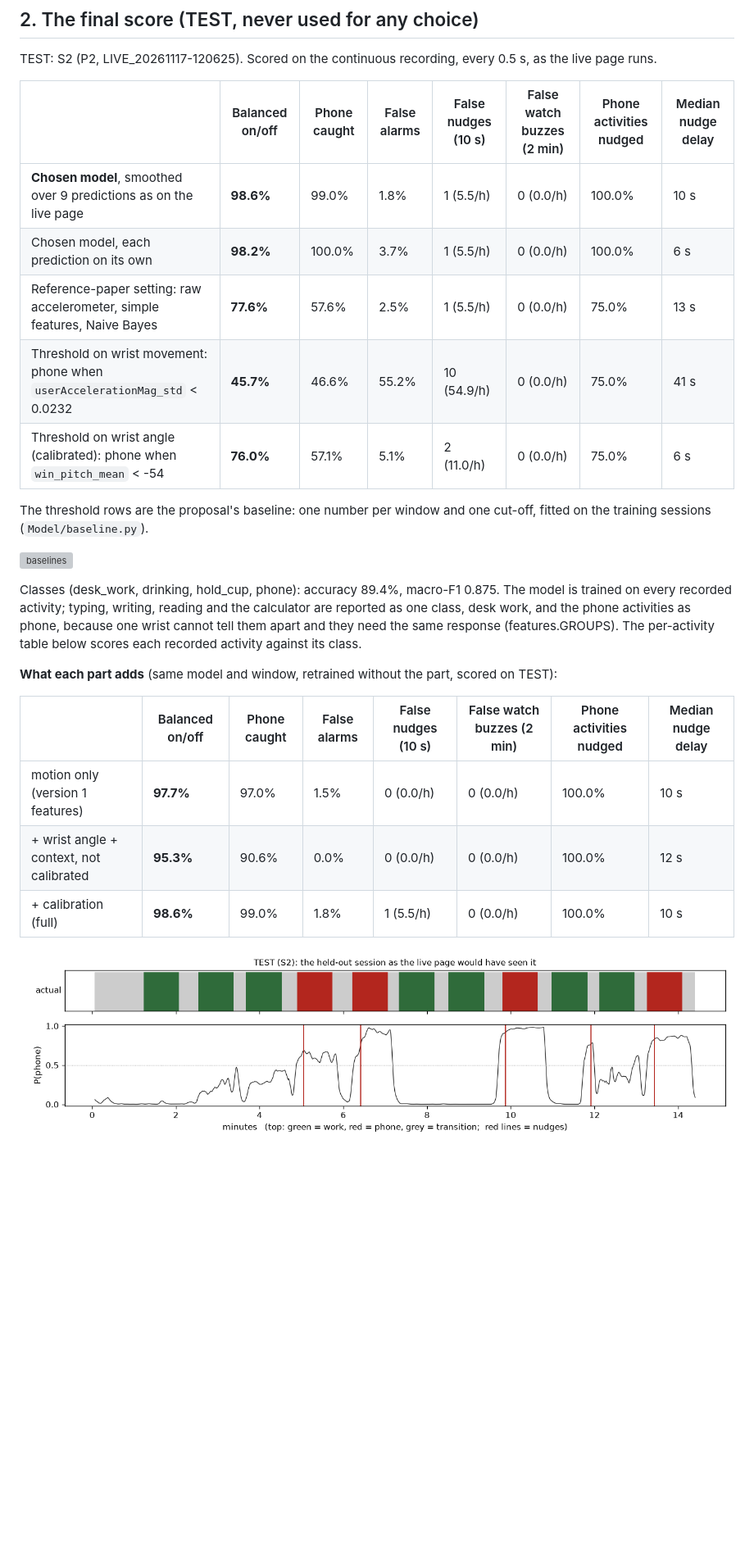
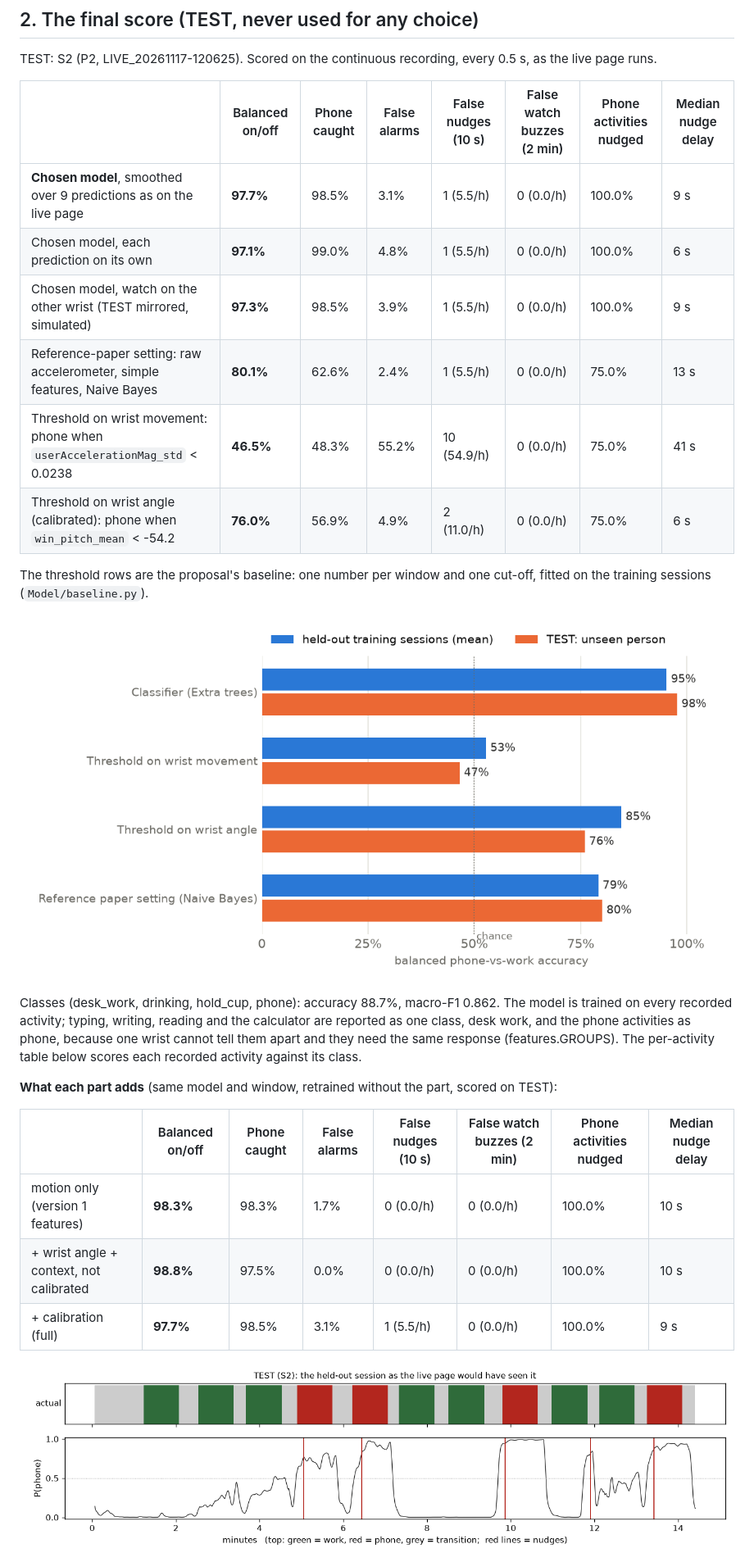
Before and after one commit to Ahmad-Zeid/focus-police, a Markdown page: Model/REPORT.md, the part around one of its changes. Shown at 82% size. GitHub-like rendering; pictures changed too: Model/results/20261122-2001/baselines.png (added), Model/results/20261122-2001/timeline_test.png (added); blank space fills up the shorter version; grey boxes are pictures that could not be loaded.

Commit message:
Retrain with mirrored copies

```diff
--- a/Model/REPORT.md
+++ b/Model/REPORT.md
@@ -34,25 +34,26 @@ TEST: S2 (P2, LIVE_20261117-120625). Scored on the continuous recording, every 0
 
 | | Balanced on/off | Phone caught | False alarms | False nudges (10 s) | False watch buzzes (2 min) | Phone activities nudged | Median nudge delay |
 |---|---|---|---|---|---|---|---|
-| **Chosen model**, smoothed over 9 predictions as on the live page | **98.6%** | 99.0% | 1.8% | 1 (5.5/h) | 0 (0.0/h) | 100.0% | 10 s |
-| Chosen model, each prediction on its own | **98.2%** | 100.0% | 3.7% | 1 (5.5/h) | 0 (0.0/h) | 100.0% | 6 s |
-| Reference-paper setting: raw accelerometer, simple features, Naive Bayes | **77.6%** | 57.6% | 2.5% | 1 (5.5/h) | 0 (0.0/h) | 75.0% | 13 s |
-| Threshold on wrist movement: phone when `userAccelerationMag_std` < 0.0232 | **45.7%** | 46.6% | 55.2% | 10 (54.9/h) | 0 (0.0/h) | 75.0% | 41 s |
-| Threshold on wrist angle (calibrated): phone when `win_pitch_mean` < -54 | **76.0%** | 57.1% | 5.1% | 2 (11.0/h) | 0 (0.0/h) | 75.0% | 6 s |
+| **Chosen model**, smoothed over 9 predictions as on the live page | **97.7%** | 98.5% | 3.1% | 1 (5.5/h) | 0 (0.0/h) | 100.0% | 9 s |
+| Chosen model, each prediction on its own | **97.1%** | 99.0% | 4.8% | 1 (5.5/h) | 0 (0.0/h) | 100.0% | 6 s |
+| Chosen model, watch on the other wrist (TEST mirrored, simulated) | **97.3%** | 98.5% | 3.9% | 1 (5.5/h) | 0 (0.0/h) | 100.0% | 9 s |
+| Reference-paper setting: raw accelerometer, simple features, Naive Bayes | **80.1%** | 62.6% | 2.4% | 1 (5.5/h) | 0 (0.0/h) | 75.0% | 13 s |
+| Threshold on wrist movement: phone when `userAccelerationMag_std` < 0.0238 | **46.5%** | 48.3% | 55.2% | 10 (54.9/h) | 0 (0.0/h) | 75.0% | 41 s |
+| Threshold on wrist angle (calibrated): phone when `win_pitch_mean` < -54.2 | **76.0%** | 56.9% | 4.9% | 2 (11.0/h) | 0 (0.0/h) | 75.0% | 6 s |
 
 The threshold rows are the proposal's baseline: one number per window and one cut-off, fitted on the training sessions (`Model/baseline.py`).
 
-![baselines](results/20261122-1915/baselines.png)
+![baselines](results/20261122-2001/baselines.png)
 
-Classes (desk_work, drinking, hold_cup, phone): accuracy 89.4%, macro-F1 0.875. The model is trained on every recorded activity; typing, writing, reading and the calculator are reported as one class, desk work, and the phone activities as phone, because one wrist cannot tell them apart and they need the same response (features.GROUPS). The per-activity table below scores each recorded activity against its class.
+Classes (desk_work, drinking, hold_cup, phone): accuracy 88.7%, macro-F1 0.862. The model is trained on every recorded activity; typing, writing, reading and the calculator are reported as one class, desk work, and the phone activities as phone, because one wrist cannot tell them apart and they need the same response (features.GROUPS). The per-activity table below scores each recorded activity against its class.
 
 **What each part adds** (same model and window, retrained without the part, scored on TEST):
 
 | | Balanced on/off | Phone caught | False alarms | False nudges (10 s) | False watch buzzes (2 min) | Phone activities nudged | Median nudge delay |
 |---|---|---|---|---|---|---|---|
-| motion only (version 1 features) | **97.7%** | 97.0% | 1.5% | 0 (0.0/h) | 0 (0.0/h) | 100.0% | 10 s |
-| + wrist angle + context, not calibrated | **95.3%** | 90.6% | 0.0% | 0 (0.0/h) | 0 (0.0/h) | 100.0% | 12 s |
-| + calibration (full) | **98.6%** | 99.0% | 1.8% | 1 (5.5/h) | 0 (0.0/h) | 100.0% | 10 s |
+| motion only (version 1 features) | **98.3%** | 98.3% | 1.7% | 0 (0.0/h) | 0 (0.0/h) | 100.0% | 10 s |
+| + wrist angle + context, not calibrated | **98.8%** | 97.5% | 0.0% | 0 (0.0/h) | 0 (0.0/h) | 100.0% | 10 s |
+| + calibration (full) | **97.7%** | 98.5% | 3.1% | 1 (5.5/h) | 0 (0.0/h) | 100.0% | 9 s |
 
-![timeline](results/20261122-1915/timeline_test.png)
+![timeline](results/20261122-2001/timeline_test.png)
 
```
Also changed, not shown: other parts of Model/REPORT.md (+31 -31 lines), Model/results/20261122-2001/confusion_test.png (added), 3 other files.
